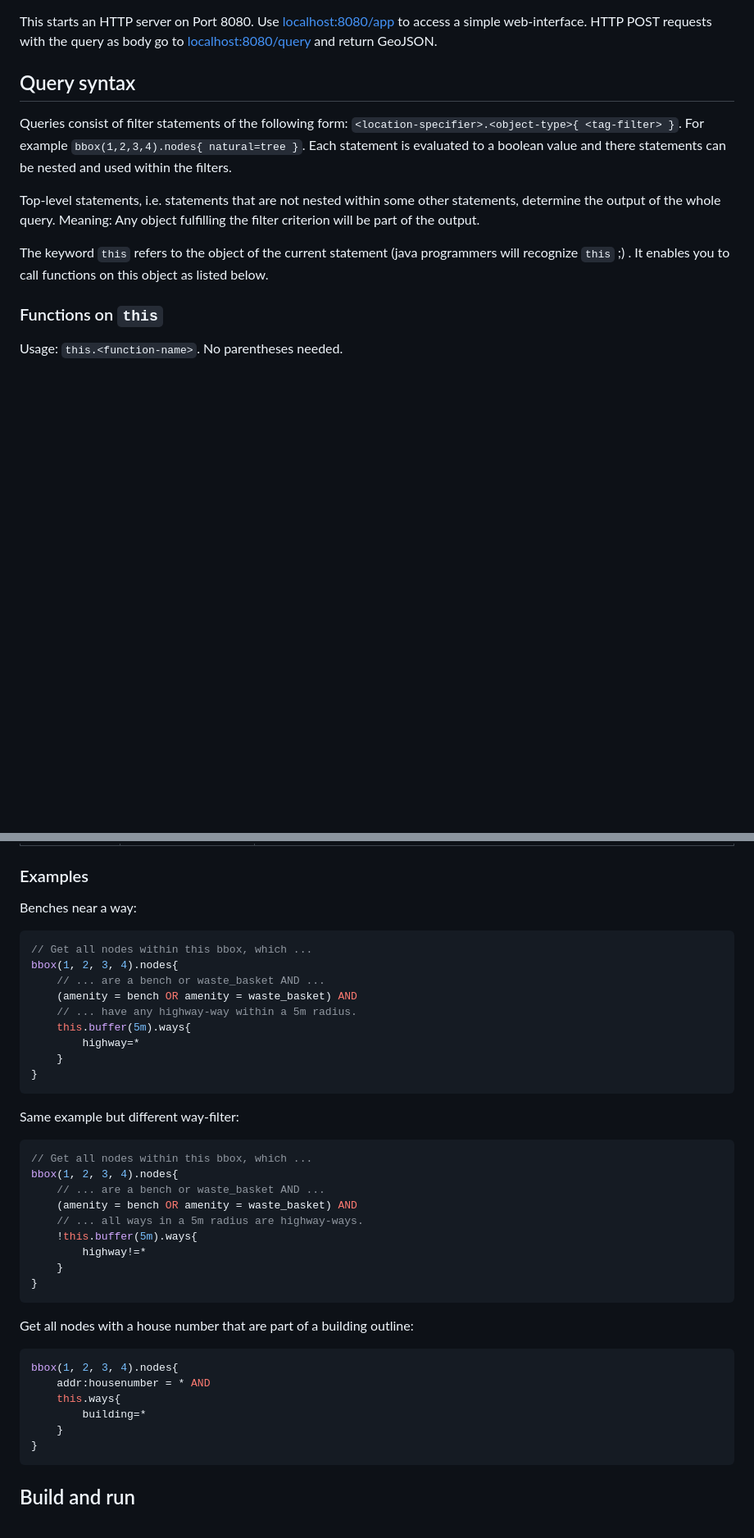
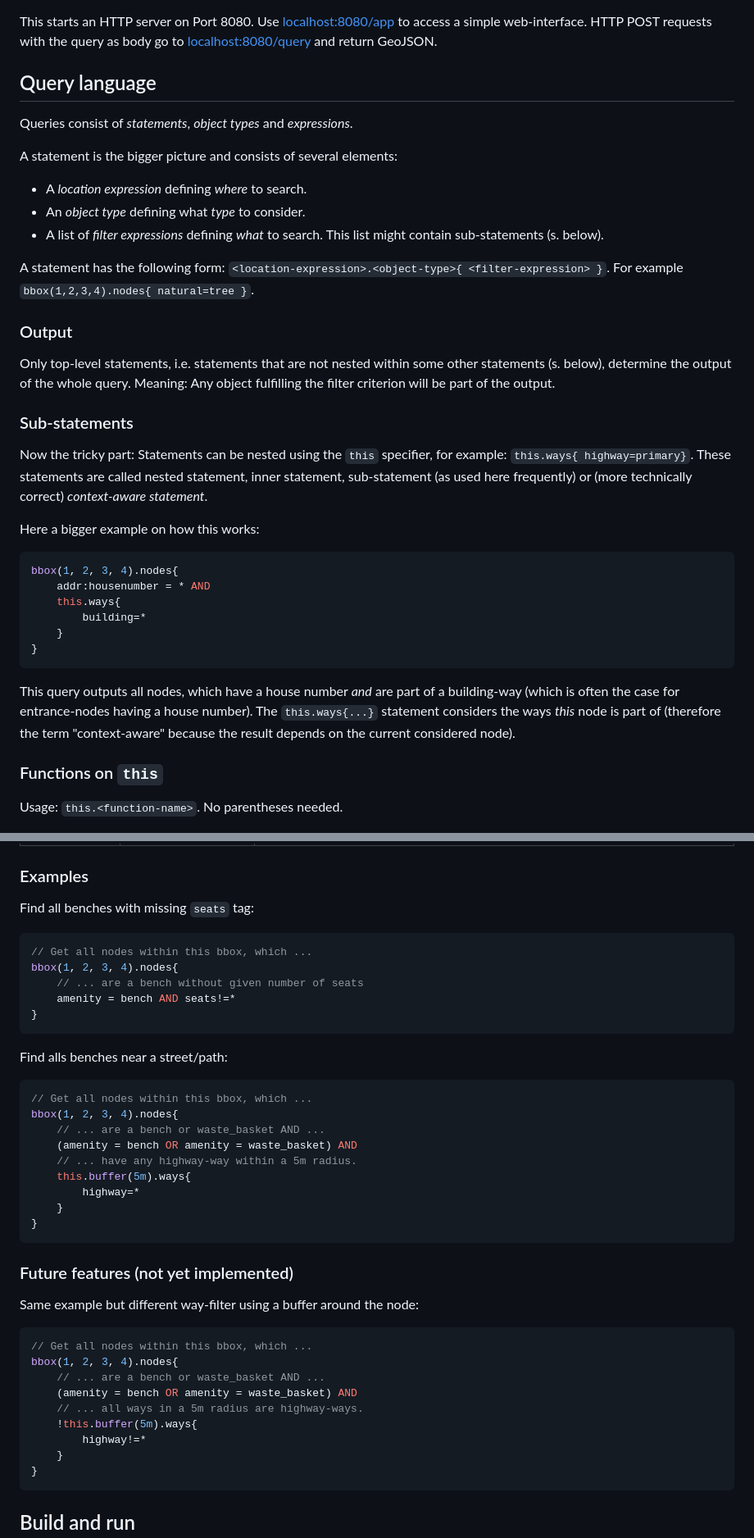
Before and after one commit to hauke96/simple-osm-queries, a Markdown page: README.md, 2 parts joined by grey strips. Shown: that part at 82% size. Rendered like a GitHub page; blank space fills up the shorter version.

Commit message:
Adjust query language section in README

````diff
--- a/README.md
+++ b/README.md
@@ -29,17 +29,40 @@ Usage: `go run . server`
 This starts an HTTP server on Port 8080. Use [localhost:8080/app](http://localhost:8080/app) to access a simple web-interface.
 HTTP POST requests with the query as body go to [localhost:8080/query](http://localhost:8080/query) and return GeoJSON.
 
-## Query syntax
+## Query language
 
-Queries consist of filter statements of the following form: `<location-specifier>.<object-type>{ <tag-filter> }`.
+Queries consist of *statements*, *object types* and *expressions*.
+
+A statement is the bigger picture and consists of several elements:
+* A *location expression* defining *where* to search.
+* An *object type* defining what *type* to consider.
+* A list of *filter expressions* defining *what* to search. This list might contain sub-statements (s. below).
+
+A statement has the following form: `<location-expression>.<object-type>{ <filter-expression> }`.
 For example `bbox(1,2,3,4).nodes{ natural=tree }`.
-Each statement is evaluated to a boolean value and there statements can be nested and used within the filters.
 
-Top-level statements, i.e. statements that are not nested within some other statements, determine the output of the whole query.
+### Output
+
+Only top-level statements, i.e. statements that are not nested within some other statements (s. below), determine the output of the whole query.
 Meaning: Any object fulfilling the filter criterion will be part of the output.
 
-The keyword `this` refers to the object of the current statement (java programmers will recognize `this` ;) .
-It enables you to call functions on this object as listed below.
+### Sub-statements
+
+Now the tricky part:
+Statements can be nested using the `this` specifier, for example: `this.ways{ highway=primary}`.
+These statements are called nested statement, inner statement, sub-statement (as used here frequently) or (more technically correct) *context-aware statement*.
+
+Here a bigger example on how this works:
+```go
+bbox(1, 2, 3, 4).nodes{
+    addr:housenumber = * AND
+    this.ways{
+        building=*
+    }
+}
+```
+This query outputs all nodes, which have a house number *and* are part of a building-way (which is often the case for entrance-nodes having a house number).
+The `this.ways{...}` statement considers the ways *this* node is part of (therefore the term "context-aware" because the result depends on the current considered node).
 
 ### Functions on `this`
 
@@ -54,8 +77,16 @@ No parentheses needed.
 
 ### Examples
 
-Benches near a way:
+Find all benches with missing `seats` tag:
+```go
+// Get all nodes within this bbox, which ...
+bbox(1, 2, 3, 4).nodes{
+    // ... are a bench without given number of seats
+    amenity = bench AND seats!=*
+}
+```
 
+Find alls benches near a street/path:
 ```go
 // Get all nodes within this bbox, which ...
 bbox(1, 2, 3, 4).nodes{
@@ -68,7 +99,9 @@ bbox(1, 2, 3, 4).nodes{
 }
 ```
 
-Same example but different way-filter:
+### Future features (not yet implemented)
+
+Same example but different way-filter using a buffer around the node:
 
 ```go
 // Get all nodes within this bbox, which ...
@@ -78,17 +111,6 @@ bbox(1, 2, 3, 4).nodes{
     // ... all ways in a 5m radius are highway-ways.
     !this.buffer(5m).ways{
         highway!=*
-    }
-}
-```
-
-Get all nodes with a house number that are part of a building outline:
-
-```go
-bbox(1, 2, 3, 4).nodes{
-    addr:housenumber = * AND
-    this.ways{
-        building=*
     }
 }
 ```
````
